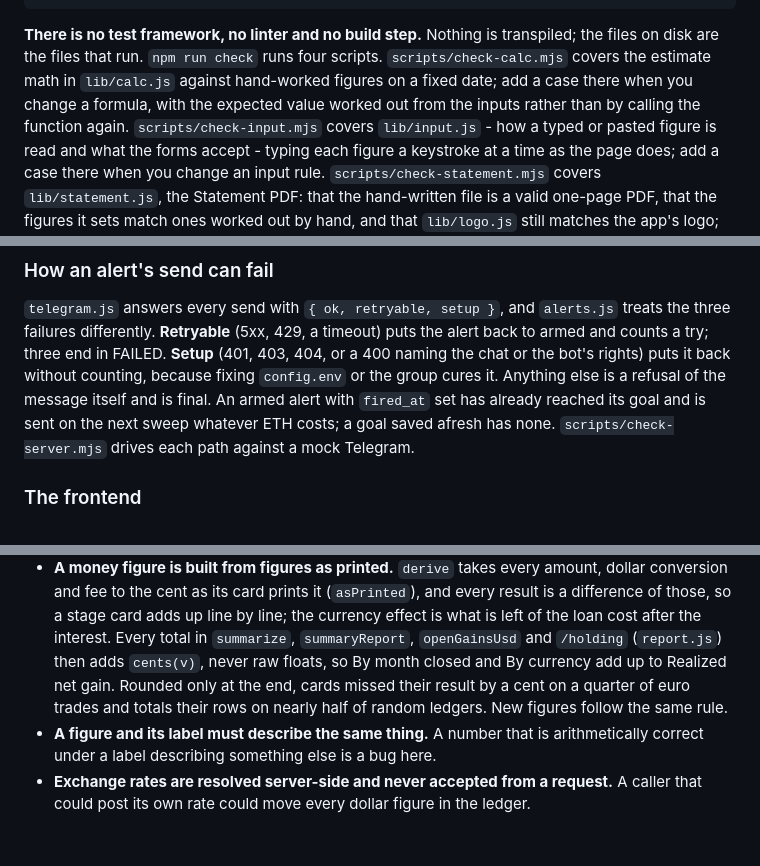
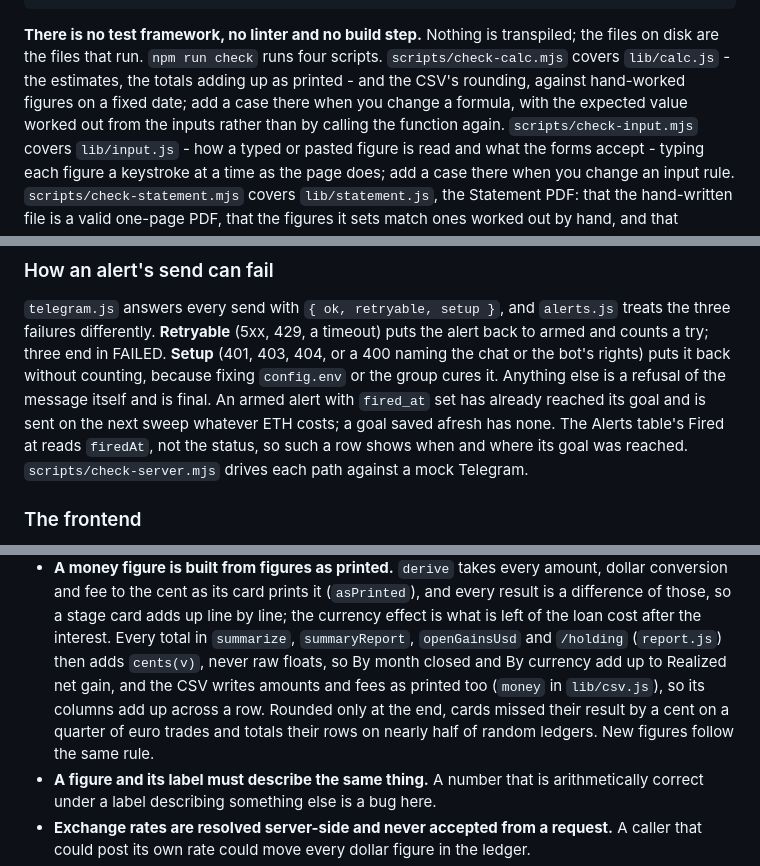
Before and after one commit to pdiomede/aave-loop, a Markdown page: CLAUDE.md, 3 parts joined by grey strips. Rendered like a GitHub page; blank space fills up the shorter version.

Commit message:
Bring CLAUDE.md up to date with the audits
The check-calc description covers totals and the CSV's rounding; the rule
on figures as printed names the CSV; /holding lists only trades still
holding ETH; Fired at reads firedAt rather than the status; and the
landing page's copy describes lib/calc.js, so a formula change may need a
copy change there.

Co-Authored-By: Claude Opus 5.5 <noreply@anthropic.com>

```diff
--- a/CLAUDE.md
+++ b/CLAUDE.md
@@ -17,9 +17,10 @@ node scripts/check-server.mjs  # one suite on its own; there is no per-check fil
 
 **There is no test framework, no linter and no build step.** Nothing is transpiled;
 the files on disk are the files that run. `npm run check` runs four scripts.
-`scripts/check-calc.mjs` covers the estimate math in `lib/calc.js` against hand-worked
-figures on a fixed date; add a case there when you change a formula, with the expected
-value worked out from the inputs rather than by calling the function again.
+`scripts/check-calc.mjs` covers `lib/calc.js` - the estimates, the totals adding up as
+printed - and the CSV's rounding, against hand-worked figures on a fixed date; add a
+case there when you change a formula, with the expected value worked out from the
+inputs rather than by calling the function again.
 `scripts/check-input.mjs` covers `lib/input.js` - how a typed or pasted figure is read
 and what the forms accept - typing each figure a keystroke at a time as the page does;
 add a case there when you change an input rule.
@@ -189,7 +191,9 @@ alert back to armed and counts a try; three end in FAILED. **Setup** (401, 403,
 or a 400 naming the chat or the bot's rights) puts it back without counting, because
 fixing `config.env` or the group cures it. Anything else is a refusal of the message
 itself and is final. An armed alert with `fired_at` set has already reached its goal
-and is sent on the next sweep whatever ETH costs; a goal saved afresh has none.
+and is sent on the next sweep whatever ETH costs; a goal saved afresh has none. The
+Alerts table's Fired at reads `firedAt`, not the status, so such a row shows when and
+where its goal was reached.
 `scripts/check-server.mjs` drives each path against a mock Telegram.
 
 ### The frontend
@@ -227,10 +231,11 @@ with `innerHTML`, one delegated `click` listener on `document.body`, no framewor
   every result is a difference of those, so a stage card adds up line by line; the
   currency effect is what is left of the loan cost after the interest. Every total in
   `summarize`, `summaryReport`, `openGainsUsd` and `/holding` (`report.js`) then adds
-  `cents(v)`, never raw
-  floats, so By month closed and By currency add up to Realized net gain. Rounded
-  only at the end, cards missed their result by a cent on a quarter of euro trades and
-  totals their rows on nearly half of random ledgers. New figures follow the same rule.
+  `cents(v)`, never raw floats, so By month closed and By currency add up to Realized
+  net gain, and the CSV writes amounts and fees as printed too (`money` in
+  `lib/csv.js`), so its columns add up across a row. Rounded only at the end, cards
+  missed their result by a cent on a quarter of euro trades and totals their rows on
+  nearly half of random ledgers. New figures follow the same rule.
 - **A figure and its label must describe the same thing.** A number that is
   arithmetically correct under a label describing something else is a bug here.
 - **Exchange rates are resolved server-side and never accepted from a request.** A
```
Also changed, not shown: other parts of CLAUDE.md (+5 -1 lines).
